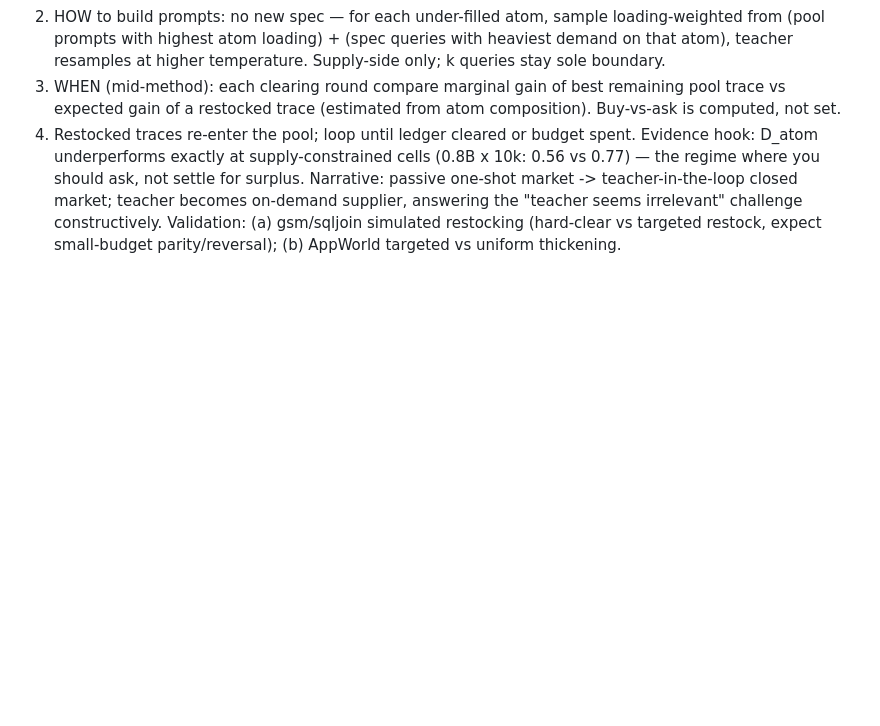
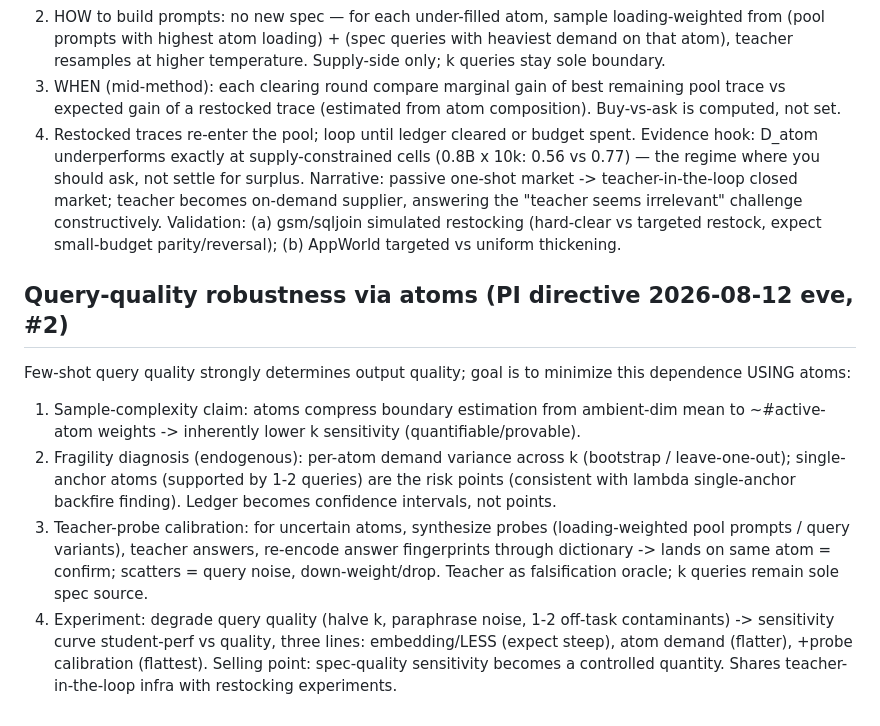
Before and after one commit to XueqiC/tc_code, a Markdown page: docs/method-canonical-v3.md, the part around the change. Drawn GitHub-style; blank space fills up the shorter version.

Commit message:
docs: query-quality robustness via atoms (probe calibration design)
Co-Authored-By: Claude Fable 5 <noreply@anthropic.com>

```diff
--- a/docs/method-canonical-v3.md
+++ b/docs/method-canonical-v3.md
@@ -125,3 +125,25 @@ closed market; teacher becomes on-demand supplier, answering the
 Validation: (a) gsm/sqljoin simulated restocking (hard-clear vs targeted
 restock, expect small-budget parity/reversal); (b) AppWorld targeted vs
 uniform thickening.
+
+## Query-quality robustness via atoms (PI directive 2026-08-12 eve, #2)
+Few-shot query quality strongly determines output quality; goal is to
+minimize this dependence USING atoms:
+1. Sample-complexity claim: atoms compress boundary estimation from
+   ambient-dim mean to ~#active-atom weights -> inherently lower k
+   sensitivity (quantifiable/provable).
+2. Fragility diagnosis (endogenous): per-atom demand variance across k
+   (bootstrap / leave-one-out); single-anchor atoms (supported by 1-2
+   queries) are the risk points (consistent with lambda single-anchor
+   backfire finding). Ledger becomes confidence intervals, not points.
+3. Teacher-probe calibration: for uncertain atoms, synthesize probes
+   (loading-weighted pool prompts / query variants), teacher answers,
+   re-encode answer fingerprints through dictionary -> lands on same
+   atom = confirm; scatters = query noise, down-weight/drop. Teacher as
+   falsification oracle; k queries remain sole spec source.
+4. Experiment: degrade query quality (halve k, paraphrase noise, 1-2
+   off-task contaminants) -> sensitivity curve student-perf vs quality,
+   three lines: embedding/LESS (expect steep), atom demand (flatter),
+   +probe calibration (flattest). Selling point: spec-quality
+   sensitivity becomes a controlled quantity.
+Shares teacher-in-the-loop infra with restocking experiments.
```
